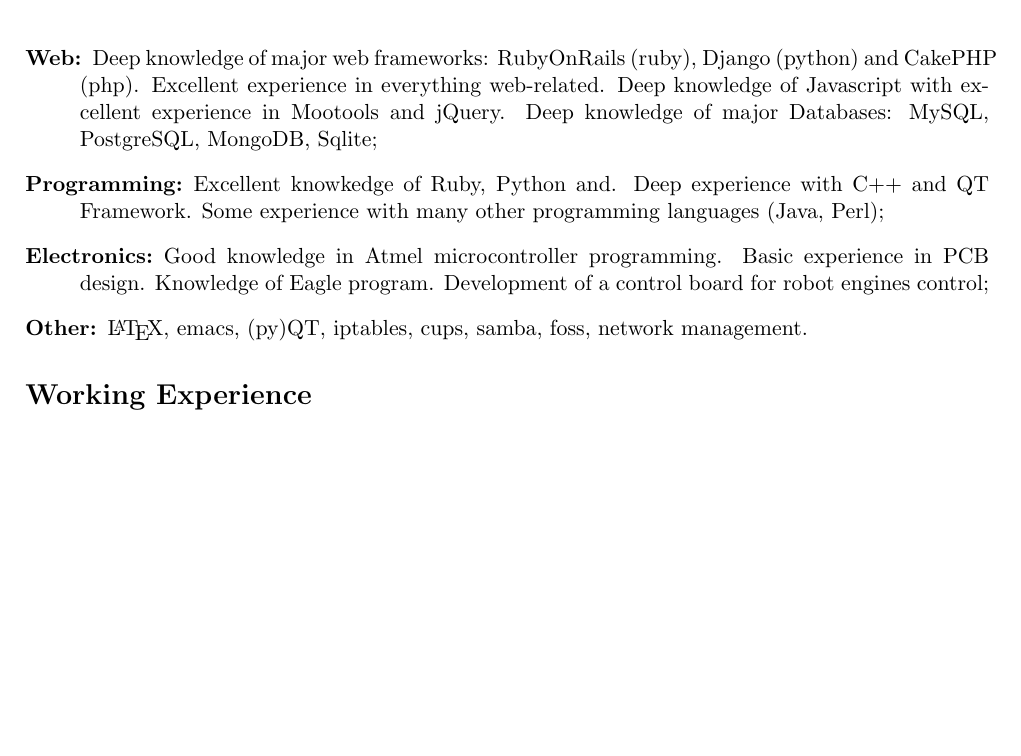
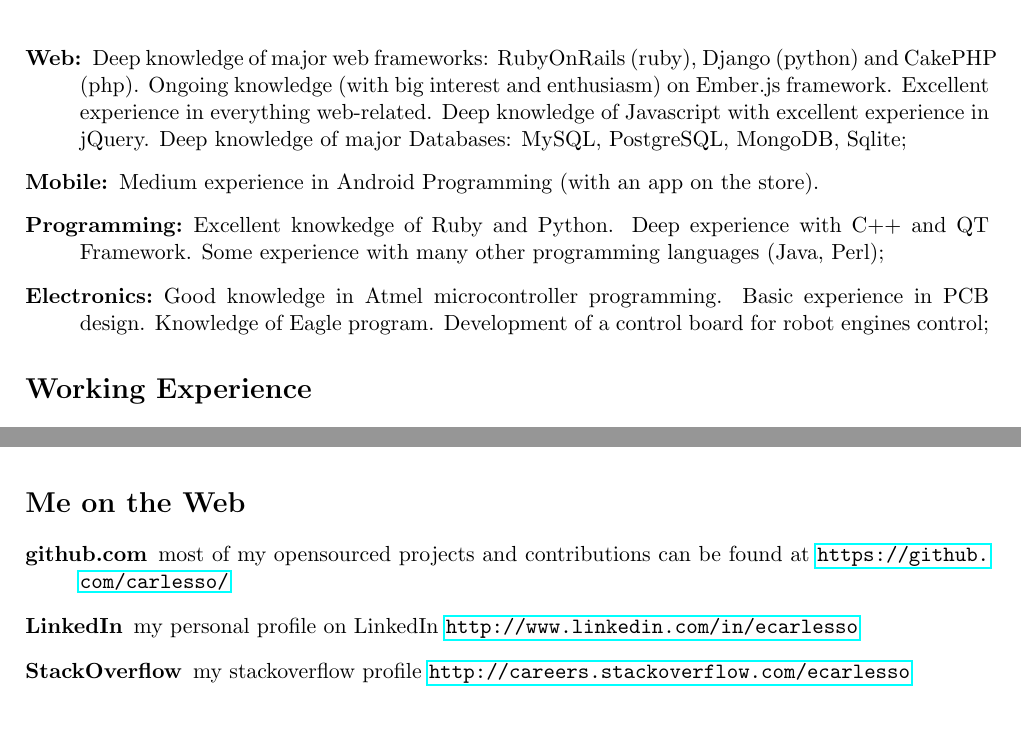
Before and after one commit to carlesso/ecarlesso_cv, a LaTeX CV (enrico_carlesso_cv_en.tex): part of page 2 of 3 before the commit and two parts of pages 2 and 3 of 3 after it, the two joined at a grey line, cut so that both start at the same text, the shorter picture padded with empty space. Compiled offline with pdfLaTeX.

Commit message:
Last update

```diff
--- a/enrico_carlesso_cv_en.tex
+++ b/enrico_carlesso_cv_en.tex
@@ -69,15 +69,16 @@
   Deep knowledge in the server area.
 \item[Web:] Deep knowledge of major web frameworks: RubyOnRails (ruby),
   Django (python) and CakePHP (php).
+  Ongoing knowledge (with big interest and enthusiasm) on Ember.js framework.
   Excellent experience in everything web-related.
-  Deep knowledge of Javascript with excellent experience in Mootools and jQuery.
+  Deep knowledge of Javascript with excellent experience in jQuery.
   Deep knowledge of major Databases: MySQL, PostgreSQL, MongoDB, Sqlite;
-\item[Programming:] Excellent knowkedge of Ruby, Python and. Deep experience with C++ and QT Framework. Some experience with many other programming
+\item[Mobile:] Medium experience in Android Programming (with an app on the store).
+\item[Programming:] Excellent knowkedge of Ruby and Python. Deep experience with C++ and QT Framework. Some experience with many other programming
   languages (Java, Perl);
 \item[Electronics:] Good knowledge in Atmel microcontroller programming. Basic experience
   in PCB design. Knowledge of Eagle program. Development of a control board for robot
   engines control;
-\item[Other:] \LaTeX, emacs, (py)QT, iptables, cups, samba, foss, network management.
 \end{description}
 
 \section*{Working Experience}
@@ -140,6 +141,13 @@
 \end{description}
 
 
+\section*{Me on the Web}
+\begin{description}
+\item[github.com] most of my opensourced projects and contributions can be found at \url{https://github.com/carlesso/}
+\item[LinkedIn] my personal profile on LinkedIn \url{http://www.linkedin.com/in/ecarlesso}
+\item[StackOverflow] my stackoverflow profile \url{http://careers.stackoverflow.com/ecarlesso}
+\end{description}
+
 \vfill
 
 %% Ai sensi della legge 675/96 (tutela della persona ed altri soggetti
```
Also changed, not shown: enrico_carlesso_cv.pdf, enrico_carlesso_cv_en.pdf, enrico_carlesso_cv_en.tex (4 more changed lines).
